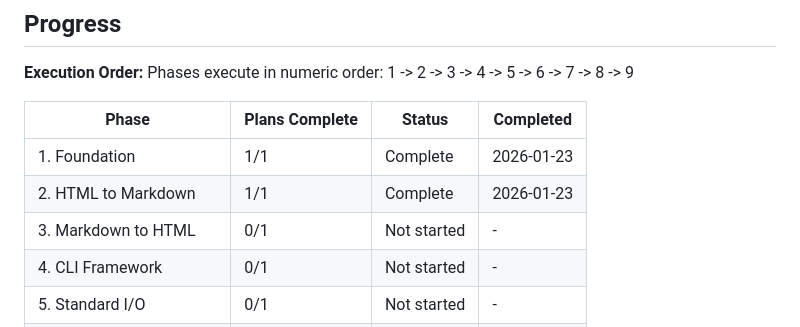
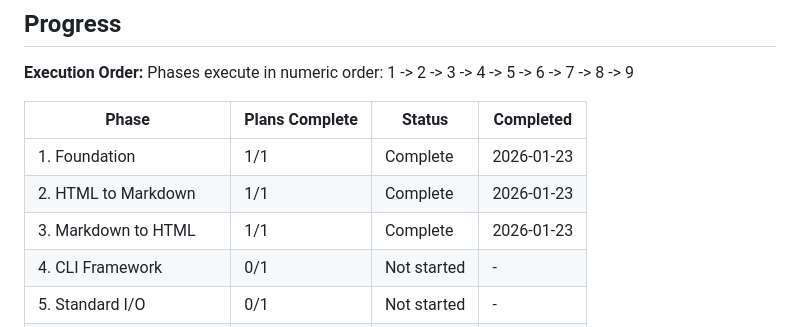
Before and after one commit to noahkiss/markshift, a Markdown page: .planning/ROADMAP.md, the part around one of its changes. Drawn GitHub-style.

Commit message:
docs(03): complete Markdown to HTML phase
- Phase goal verified: bidirectional conversion working
- 4/4 must-haves verified
- 86 total tests passing

```diff
--- a/.planning/ROADMAP.md
+++ b/.planning/ROADMAP.md
@@ -162,7 +162,7 @@ Phases execute in numeric order: 1 -> 2 -> 3 -> 4 -> 5 -> 6 -> 7 -> 8 -> 9
 |-------|----------------|--------|-----------|
 | 1. Foundation | 1/1 | Complete | 2026-01-23 |
 | 2. HTML to Markdown | 1/1 | Complete | 2026-01-23 |
-| 3. Markdown to HTML | 0/1 | Not started | - |
+| 3. Markdown to HTML | 1/1 | Complete | 2026-01-23 |
 | 4. CLI Framework | 0/1 | Not started | - |
 | 5. Standard I/O | 0/1 | Not started | - |
 | 6. Clipboard Integration | 0/1 | Not started | - |
```
Also changed, not shown: other parts of .planning/ROADMAP.md (+2 -2 lines), 1 other file.
